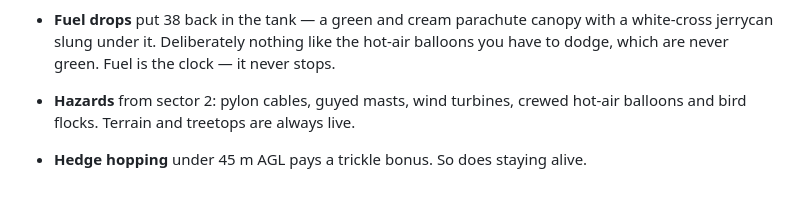
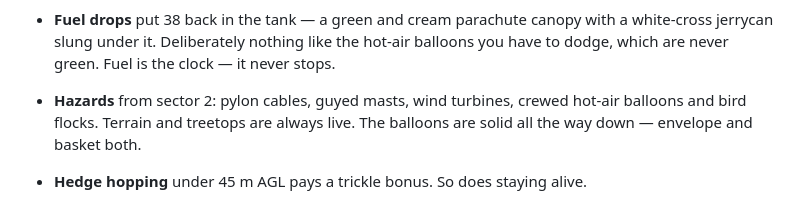
Before and after one commit to jackpepper-vibe/SkylarkRun, a Markdown page: README.md, the part around the change. GitHub-like rendering.

```diff
--- a/README.md
+++ b/README.md
@@ -45,7 +45,8 @@ tab it says so and leaves you on a shutdown card rather than pretending.
   hot-air balloons you have to dodge, which are never green. Fuel is the clock —
   it never stops.
 - **Hazards** from sector 2: pylon cables, guyed masts, wind turbines, crewed
-  hot-air balloons and bird flocks. Terrain and treetops are always live.
+  hot-air balloons and bird flocks. Terrain and treetops are always live. The
+  balloons are solid all the way down — envelope and basket both.
 - **Hedge hopping** under 45 m AGL pays a trickle bonus. So does staying alive.
 - **The runway** ends every sector. It is put down while still over the horizon,
   so it fades up out of the haze as you close on it; the approach call comes at
```
Also changed, not shown: screenshot-balloons.png (added), 1 other file.
